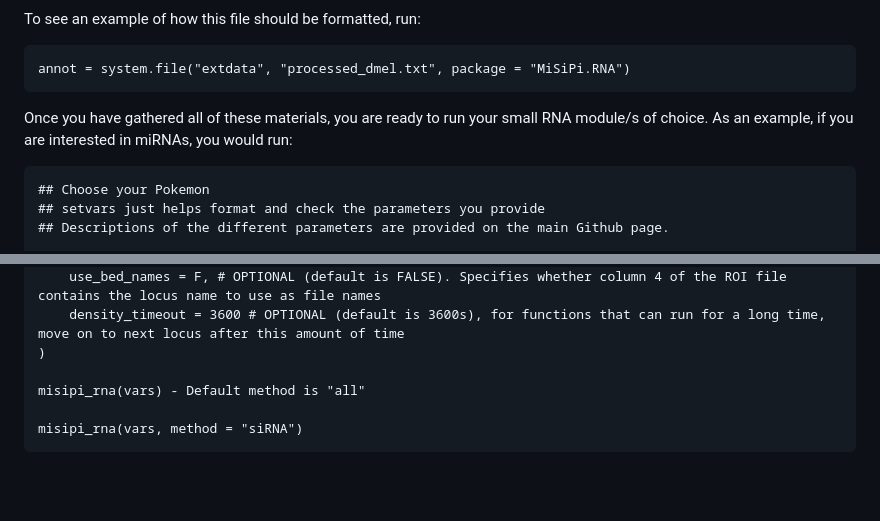
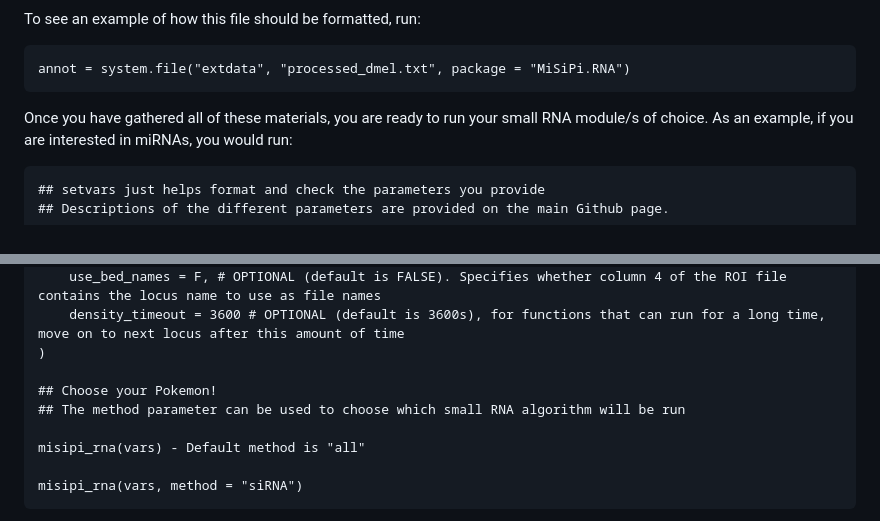
Before and after one commit to stupornova33/MiSiPi.RNA, a Markdown page: documentation/Documentation.md, 2 parts joined by grey strips. GitHub-like rendering; blank space fills up the shorter version.

Commit message:
Update Documentation.md
Signed-off-by: Chris Baugh <49455915+Phioria@users.noreply.github.com>

```diff
--- a/documentation/Documentation.md
+++ b/documentation/Documentation.md
@@ -54,7 +54,6 @@ Once you have gathered all of these materials, you are ready to run your
 small RNA module/s of choice. As an example, if you are interested in
 miRNAs, you would run:
 
-    ## Choose your Pokemon
     ## setvars just helps format and check the parameters you provide
     ## Descriptions of the different parameters are provided on the main Github page.
 
@@ -75,6 +74,9 @@ miRNAs, you would run:
 		use_bed_names = F, # OPTIONAL (default is FALSE). Specifies whether column 4 of the ROI file contains the locus name to use as file names
 		density_timeout = 3600 # OPTIONAL (default is 3600s), for functions that can run for a long time, move on to next locus after this amount of time
     )
+
+	## Choose your Pokemon!
+	## The method parameter can be used to choose which small RNA algorithm will be run
 
     misipi_rna(vars) - Default method is "all"
 
```
